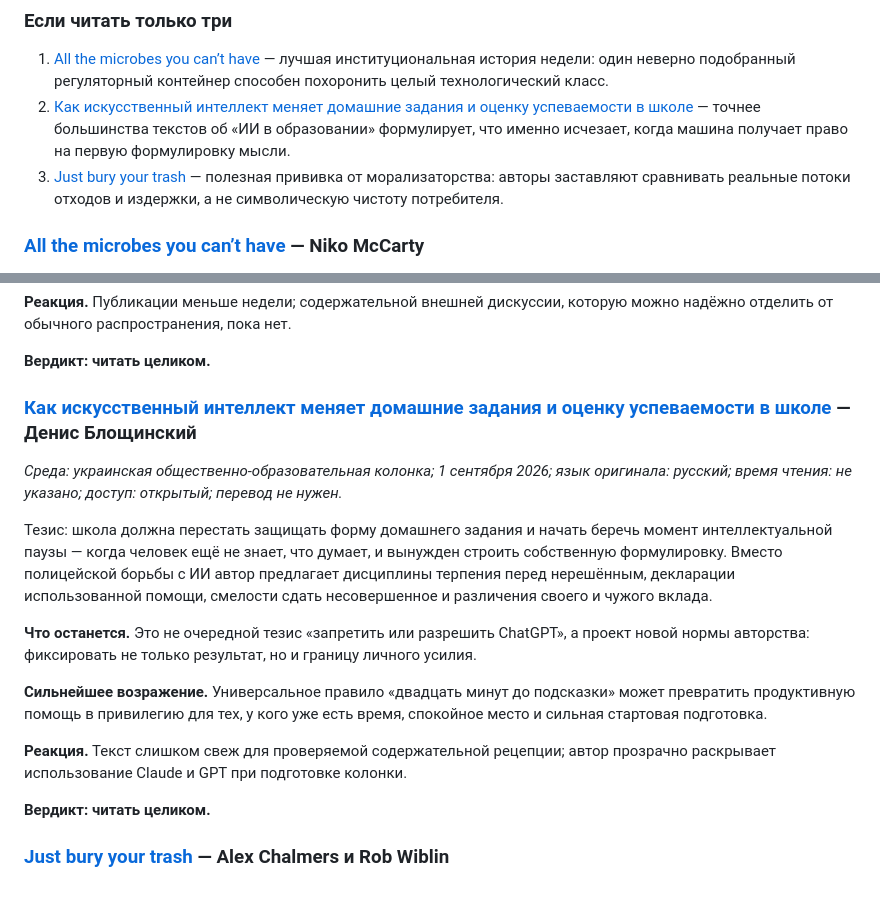
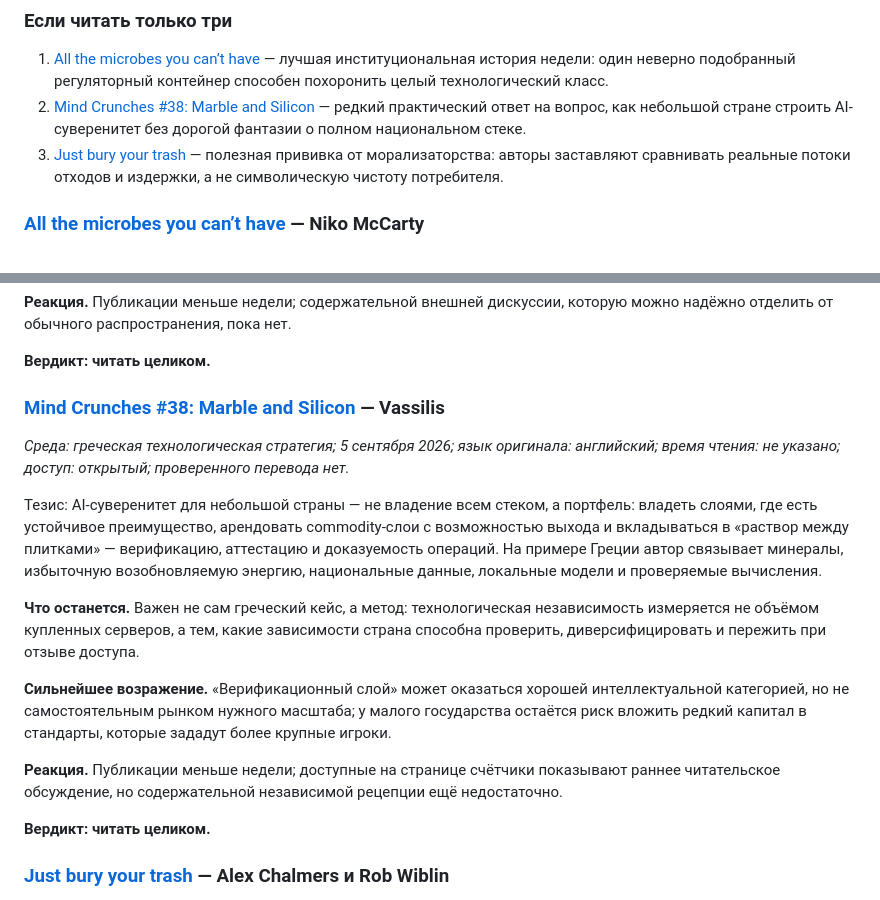
Before and after one commit to SashaLebedinskiy/weekly-intelligence-brief, a Markdown page: docs/current.md, 2 parts joined by grey strips. GitHub-like rendering.

Commit message:
Exclude Ukrainian media from weekly brief

```diff
--- a/docs/current.md
+++ b/docs/current.md
@@ -109,7 +109,7 @@ Nvidia во втором квартале FY27 получила $96,2 млрд
 ### Если читать только три
 
 1. [All the microbes you can’t have](https://worksinprogress.co/issue/all-the-microbes-you-cant-have/) — лучшая институциональная история недели: один неверно подобранный регуляторный контейнер способен похоронить целый технологический класс.
-2. [Как искусственный интеллект меняет домашние задания и оценку успеваемости в школе](https://www.pravda.com.ua/rus/columns/2026/09/01/8051318/) — точнее большинства текстов об «ИИ в образовании» формулирует, что именно исчезает, когда машина получает право на первую формулировку мысли.
+2. [Mind Crunches #38: Marble and Silicon](https://synapsesfest.substack.com/) — редкий практический ответ на вопрос, как небольшой стране строить AI-суверенитет без дорогой фантазии о полном национальном стеке.
 3. [Just bury your trash](https://worksinprogress.co/issue/just-bury-your-trash/) — полезная прививка от морализаторства: авторы заставляют сравнивать реальные потоки отходов и издержки, а не символическую чистоту потребителя.
 
 ### [All the microbes you can’t have](https://worksinprogress.co/issue/all-the-microbes-you-cant-have/) — Niko McCarty
@@ -126,17 +126,17 @@ Nvidia во втором квартале FY27 получила $96,2 млрд
 
 **Вердикт: читать целиком.**
 
-### [Как искусственный интеллект меняет домашние задания и оценку успеваемости в школе](https://www.pravda.com.ua/rus/columns/2026/09/01/8051318/) — Денис Блощинский
+### [Mind Crunches #38: Marble and Silicon](https://synapsesfest.substack.com/) — Vassilis
 
-*Среда: украинская общественно-образовательная колонка; 1 сентября 2026; язык оригинала: русский; время чтения: не указано; доступ: открытый; перевод не нужен.*
+*Среда: греческая технологическая стратегия; 5 сентября 2026; язык оригинала: английский; время чтения: не указано; доступ: открытый; проверенного перевода нет.*
 
-Тезис: школа должна перестать защищать форму домашнего задания и начать беречь момент интеллектуальной паузы — когда человек ещё не знает, что думает, и вынужден строить собственную формулировку. Вместо полицейской борьбы с ИИ автор предлагает дисциплины терпения перед нерешённым, декларации использованной помощи, смелости сдать несовершенное и различения своего и чужого вклада.
+Тезис: AI-суверенитет для небольшой страны — не владение всем стеком, а портфель: владеть слоями, где есть устойчивое преимущество, арендовать commodity-слои с возможностью выхода и вкладываться в «раствор между плитками» — верификацию, аттестацию и доказуемость операций. На примере Греции автор связывает минералы, избыточную возобновляемую энергию, национальные данные, локальные модели и проверяемые вычисления.
 
-**Что останется.** Это не очередной тезис «запретить или разрешить ChatGPT», а проект новой нормы авторства: фиксировать не только результат, но и границу личного усилия.
+**Что останется.** Важен не сам греческий кейс, а метод: технологическая независимость измеряется не объёмом купленных серверов, а тем, какие зависимости страна способна проверить, диверсифицировать и пережить при отзыве доступа.
 
-**Сильнейшее возражение.** Универсальное правило «двадцать минут до подсказки» может превратить продуктивную помощь в привилегию для тех, у кого уже есть время, спокойное место и сильная стартовая подготовка.
+**Сильнейшее возражение.** «Верификационный слой» может оказаться хорошей интеллектуальной категорией, но не самостоятельным рынком нужного масштаба; у малого государства остаётся риск вложить редкий капитал в стандарты, которые зададут более крупные игроки.
 
-**Реакция.** Текст слишком свеж для проверяемой содержательной рецепции; автор прозрачно раскрывает использование Claude и GPT при подготовке колонки.
+**Реакция.** Публикации меньше недели; доступные на странице счётчики показывают раннее читательское обсуждение, но содержательной независимой рецепции ещё недостаточно.
 
 **Вердикт: читать целиком.**
 
```
